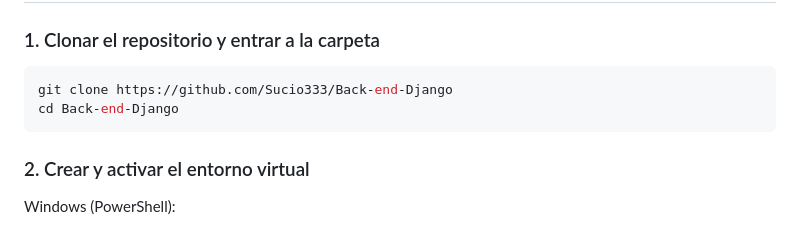
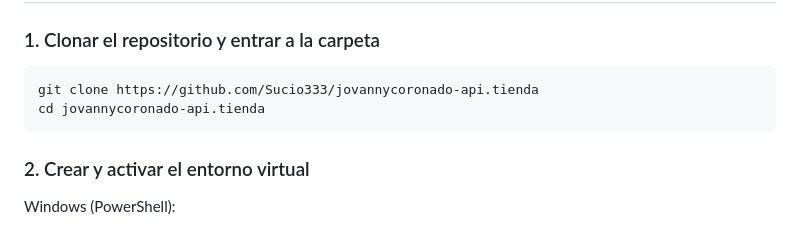
Before and after one commit to Sucio333/jovannycoronado-api.tienda, a Markdown page: README.md, the part around the change. Drawn GitHub-style.

Commit message:
Corrige URL de clonado en el README

````diff
--- a/README.md
+++ b/README.md
@@ -49,8 +49,8 @@ Todos incluyen `created_at` y `updated_at`, que se llenan automáticamente y son
 ### 1. Clonar el repositorio y entrar a la carpeta
 
 ```bash
-git clone https://github.com/Sucio333/Back-end-Django
-cd Back-end-Django
+git clone https://github.com/Sucio333/jovannycoronado-api.tienda
+cd jovannycoronado-api.tienda
 ```
 
 ### 2. Crear y activar el entorno virtual
````
